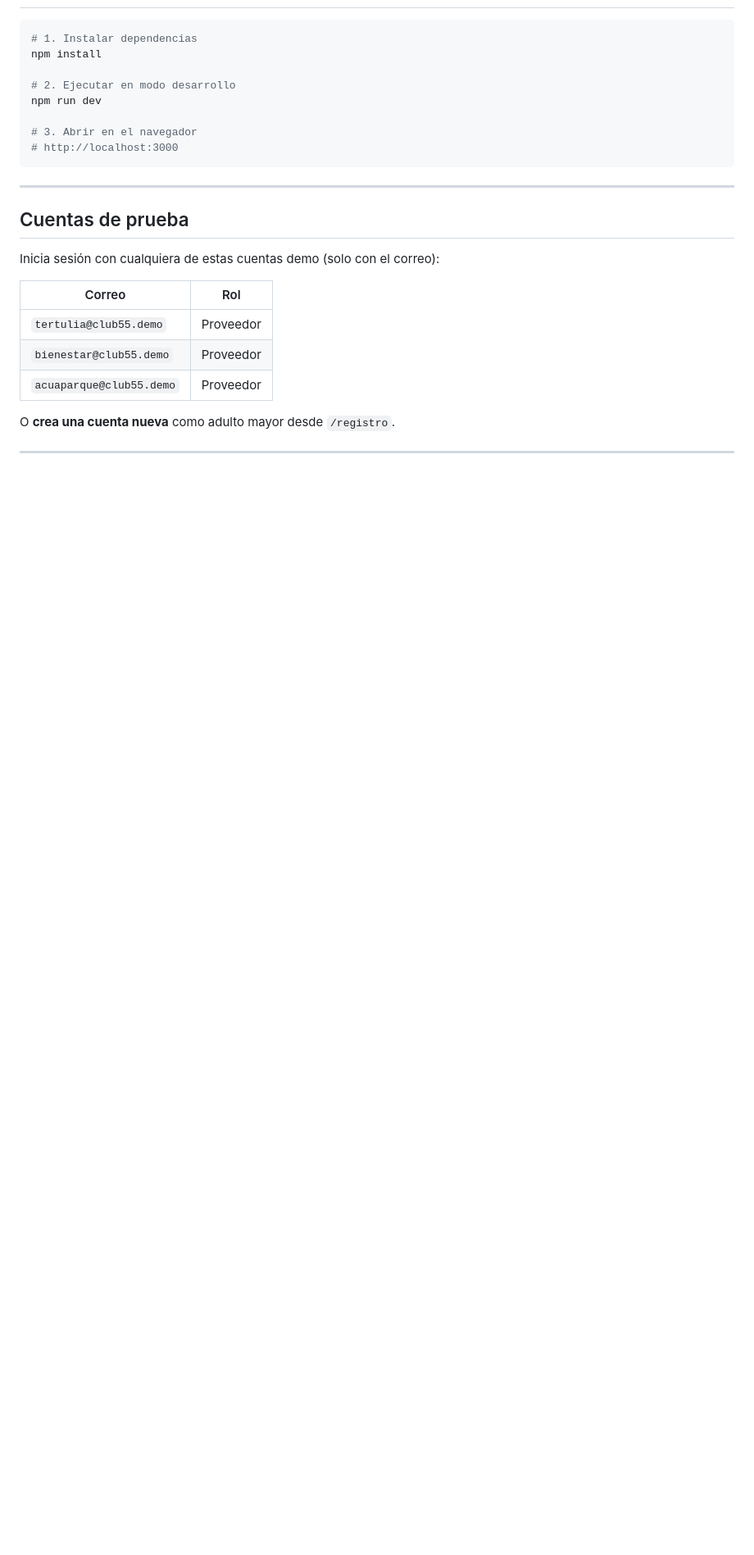
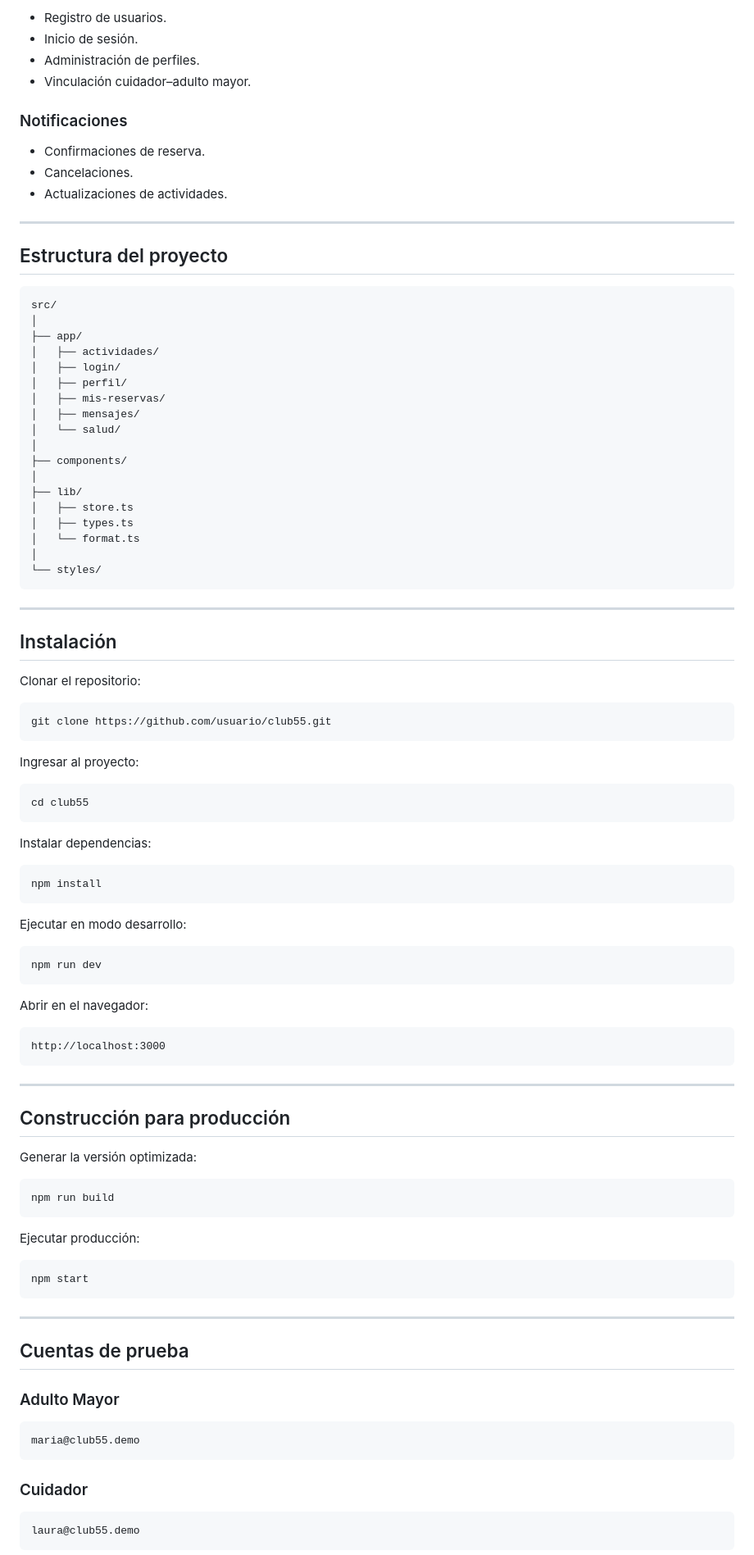
Before and after one commit to JeanK4/55-, a Markdown page: README.md, the part around one of its changes. Shown at 82% size. Rendered like a GitHub page; blank space fills up the shorter version.

````diff
--- a/README.md
+++ b/README.md
@@ -23,28 +83,102 @@ Prototipo funcional del sistema **Club 55+** desarrollado con **Next.js 14 + Typ
+* Registro de usuarios.
+* Inicio de sesión.
+* Administración de perfiles.
+* Vinculación cuidador–adulto mayor.
+
+### Notificaciones
+
+* Confirmaciones de reserva.
+* Cancelaciones.
+* Actualizaciones de actividades.
+
+---
+
+## Estructura del proyecto
+
+```text
+src/
+│
+├── app/
+│   ├── actividades/
+│   ├── login/
+│   ├── perfil/
+│   ├── mis-reservas/
+│   ├── mensajes/
+│   └── salud/
+│
+├── components/
+│
+├── lib/
+│   ├── store.ts
+│   ├── types.ts
+│   └── format.ts
+│
+└── styles/
+```
+
+---
+
+## Instalación
+
+Clonar el repositorio:
 
 ```bash
-# 1. Instalar dependencias
+git clone https://github.com/usuario/club55.git
+```
+
+Ingresar al proyecto:
+
+```bash
+cd club55
+```
+
+Instalar dependencias:
+
+```bash
 npm install
+```
 
-# 2. Ejecutar en modo desarrollo
+Ejecutar en modo desarrollo:
+
+```bash
 npm run dev
+```
 
-# 3. Abrir en el navegador
-# http://localhost:3000
+Abrir en el navegador:
+
+```text
+http://localhost:3000
+```
+
+---
+
+## Construcción para producción
+
+Generar la versión optimizada:
+
+```bash
+npm run build
+```
+
+Ejecutar producción:
+
+```bash
+npm start
 ```
 
 ---
 
 ## Cuentas de prueba
 
-Inicia sesión con cualquiera de estas cuentas demo (solo con el correo):
+### Adulto Mayor
 
-| Correo | Rol |
-|--------|-----|
-| `tertulia@club55.demo` | Proveedor |
-| `bienestar@club55.demo` | Proveedor |
-| `acuaparque@club55.demo` | Proveedor |
+```text
+maria@club55.demo
+```
 
-O **crea una cuenta nueva** como adulto mayor desde `/registro`.
+### Cuidador
 
----
+```text
+laura@club55.demo
+```
 
````
Also changed, not shown: other parts of README.md (+90 -53 lines).
